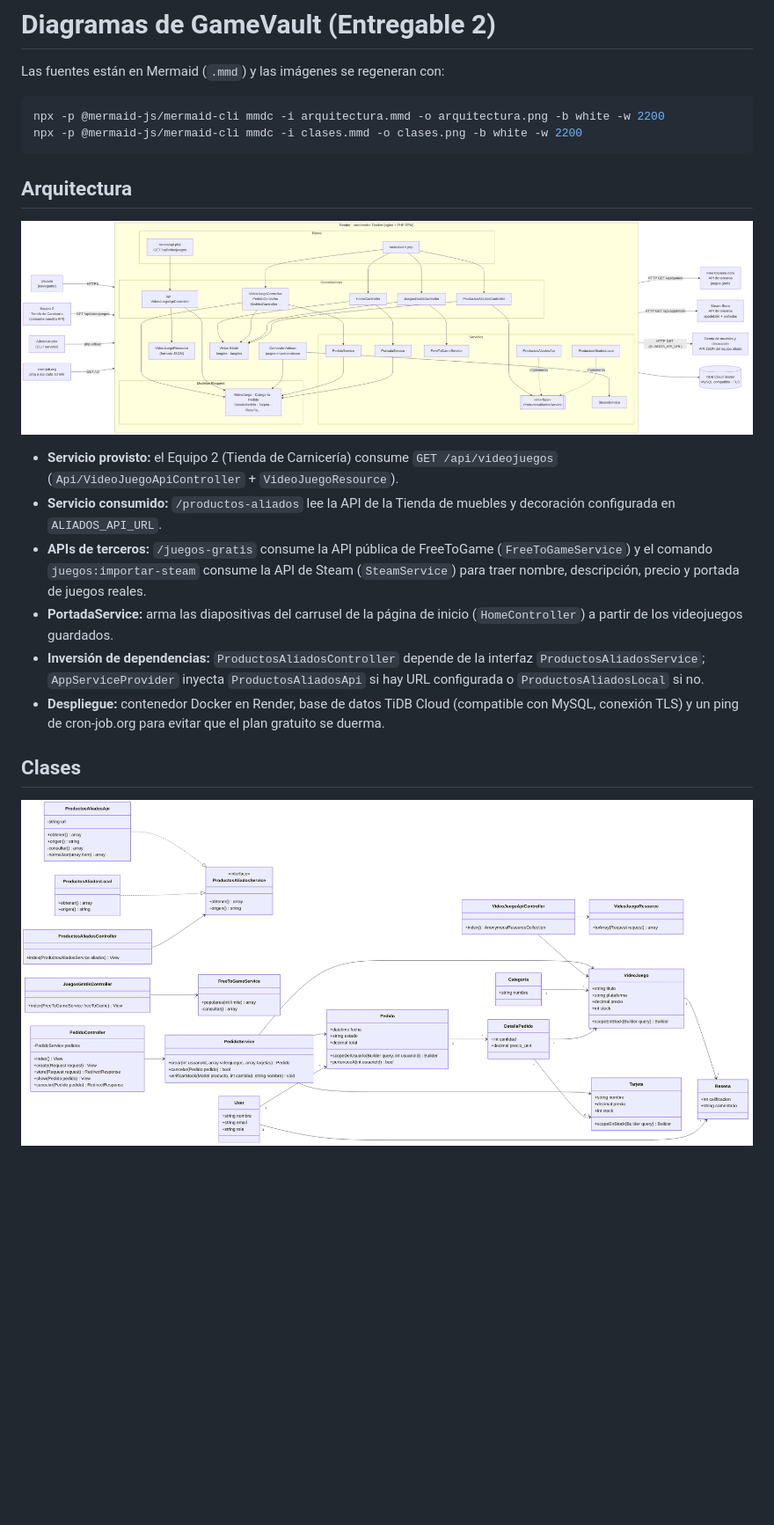
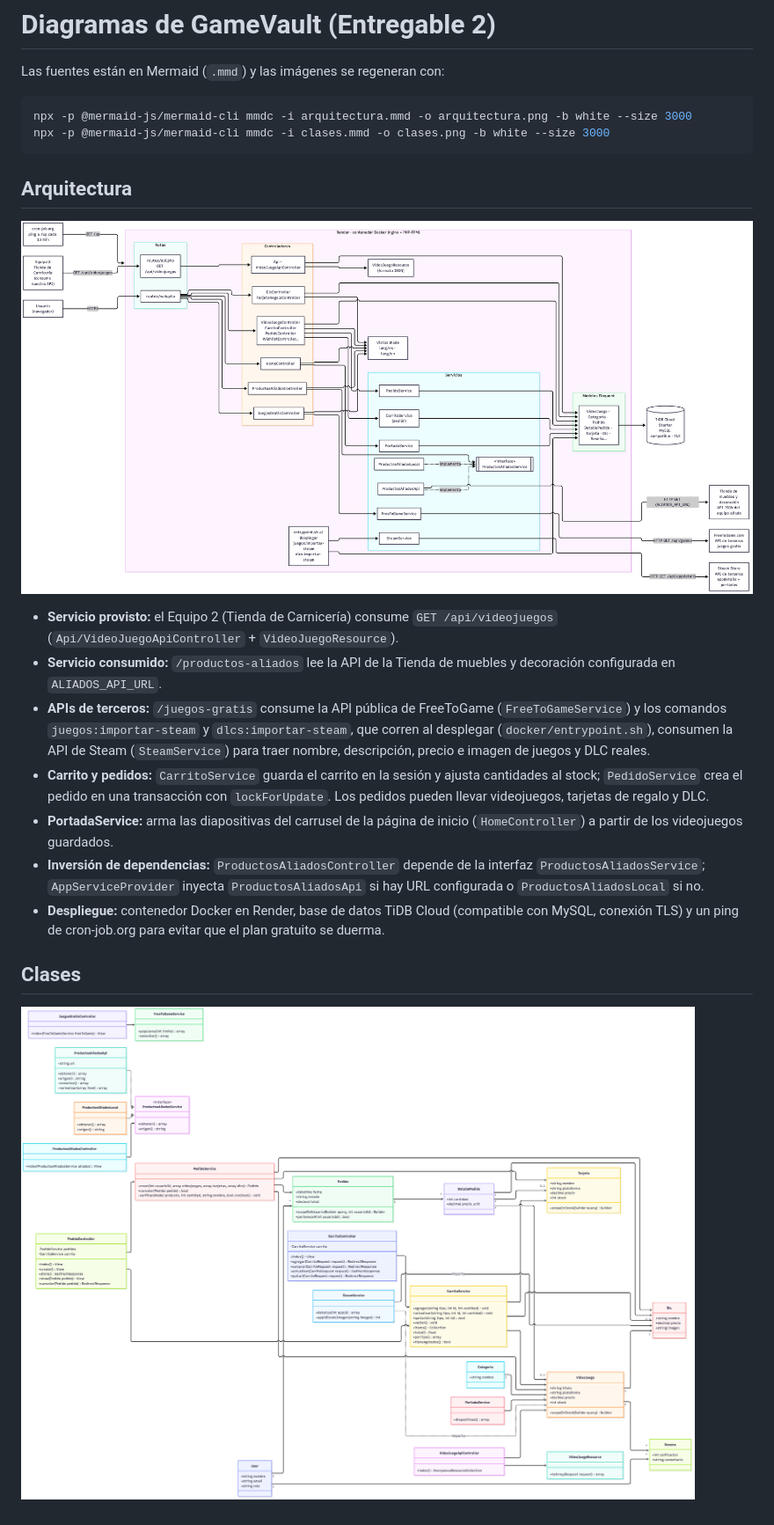
Before and after one commit to Juanes420/Proyecto_Arquitectura_de_Software, a Markdown page: docs/diagramas/README.md, the part around the change. Shown at 88% size. Rendered like a GitHub page; pictures changed too: docs/diagramas/arquitectura.png, docs/diagramas/clases.png; blank space fills up the shorter version.

Commit message:
docs: completar diagramas con carrito, dlc y tarjetas de regalo

````diff
--- a/docs/diagramas/README.md
+++ b/docs/diagramas/README.md
@@ -3,8 +3,8 @@
 Las fuentes están en Mermaid (`.mmd`) y las imágenes se regeneran con:
 
 ```bash
-npx -p @mermaid-js/mermaid-cli mmdc -i arquitectura.mmd -o arquitectura.png -b white -w 2200
-npx -p @mermaid-js/mermaid-cli mmdc -i clases.mmd -o clases.png -b white -w 2200
+npx -p @mermaid-js/mermaid-cli mmdc -i arquitectura.mmd -o arquitectura.png -b white --size 3000
+npx -p @mermaid-js/mermaid-cli mmdc -i clases.mmd -o clases.png -b white --size 3000
 ```
 
 ## Arquitectura
@@ -13,7 +13,8 @@ npx -p @mermaid-js/mermaid-cli mmdc -i clases.mmd -o clases.png -b white -w 2200
 
 - **Servicio provisto:** el Equipo 2 (Tienda de Carnicería) consume `GET /api/videojuegos` (`Api/VideoJuegoApiController` + `VideoJuegoResource`).
 - **Servicio consumido:** `/productos-aliados` lee la API de la Tienda de muebles y decoración configurada en `ALIADOS_API_URL`.
-- **APIs de terceros:** `/juegos-gratis` consume la API pública de FreeToGame (`FreeToGameService`) y el comando `juegos:importar-steam` consume la API de Steam (`SteamService`) para traer nombre, descripción, precio y portada de juegos reales.
+- **APIs de terceros:** `/juegos-gratis` consume la API pública de FreeToGame (`FreeToGameService`) y los comandos `juegos:importar-steam` y `dlcs:importar-steam`, que corren al desplegar (`docker/entrypoint.sh`), consumen la API de Steam (`SteamService`) para traer nombre, descripción, precio e imagen de juegos y DLC reales.
+- **Carrito y pedidos:** `CarritoService` guarda el carrito en la sesión y ajusta cantidades al stock; `PedidoService` crea el pedido en una transacción con `lockForUpdate`. Los pedidos pueden llevar videojuegos, tarjetas de regalo y DLC.
 - **PortadaService:** arma las diapositivas del carrusel de la página de inicio (`HomeController`) a partir de los videojuegos guardados.
 - **Inversión de dependencias:** `ProductosAliadosController` depende de la interfaz `ProductosAliadosService`; `AppServiceProvider` inyecta `ProductosAliadosApi` si hay URL configurada o `ProductosAliadosLocal` si no.
 - **Despliegue:** contenedor Docker en Render, base de datos TiDB Cloud (compatible con MySQL, conexión TLS) y un ping de cron-job.org para evitar que el plan gratuito se duerma.
````
Also changed, not shown: 2 other files.
